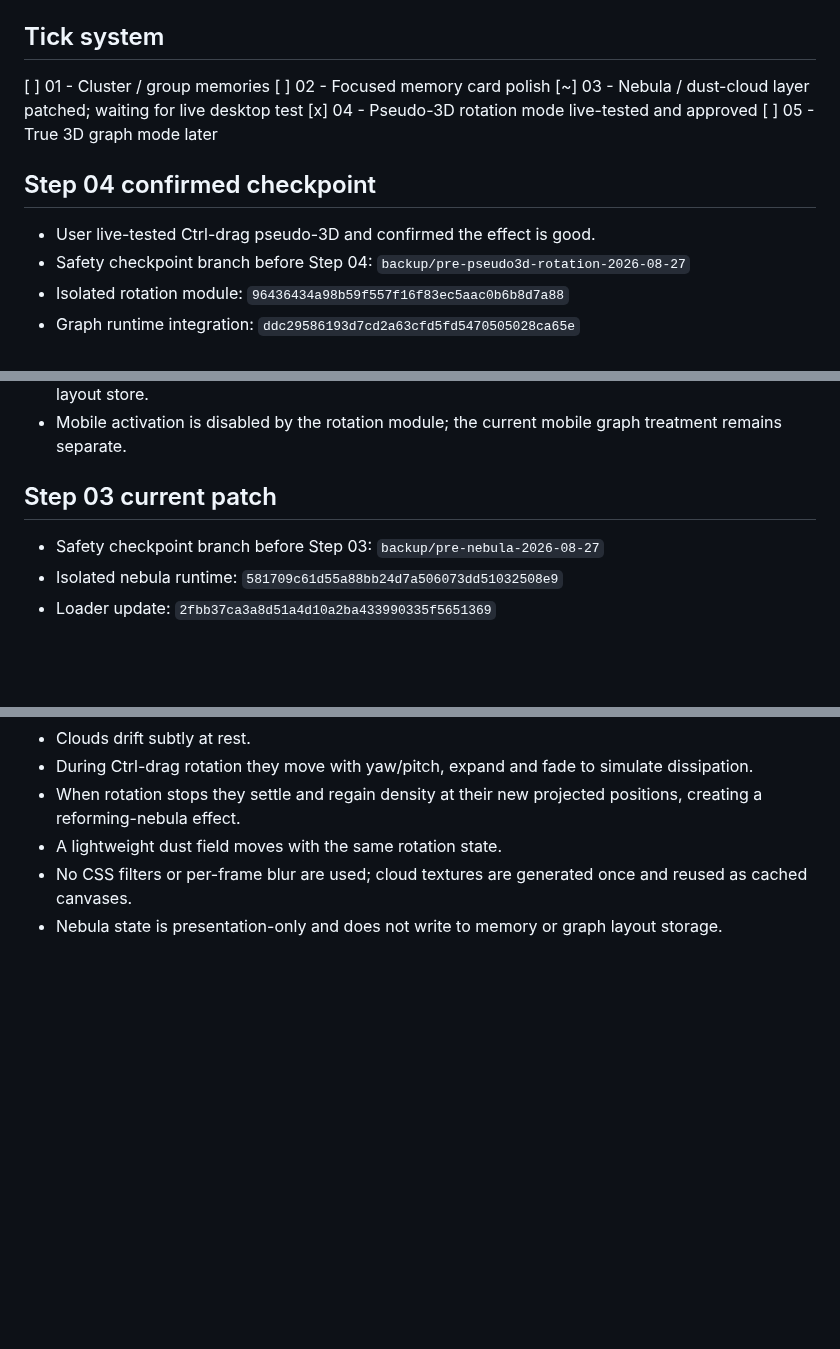
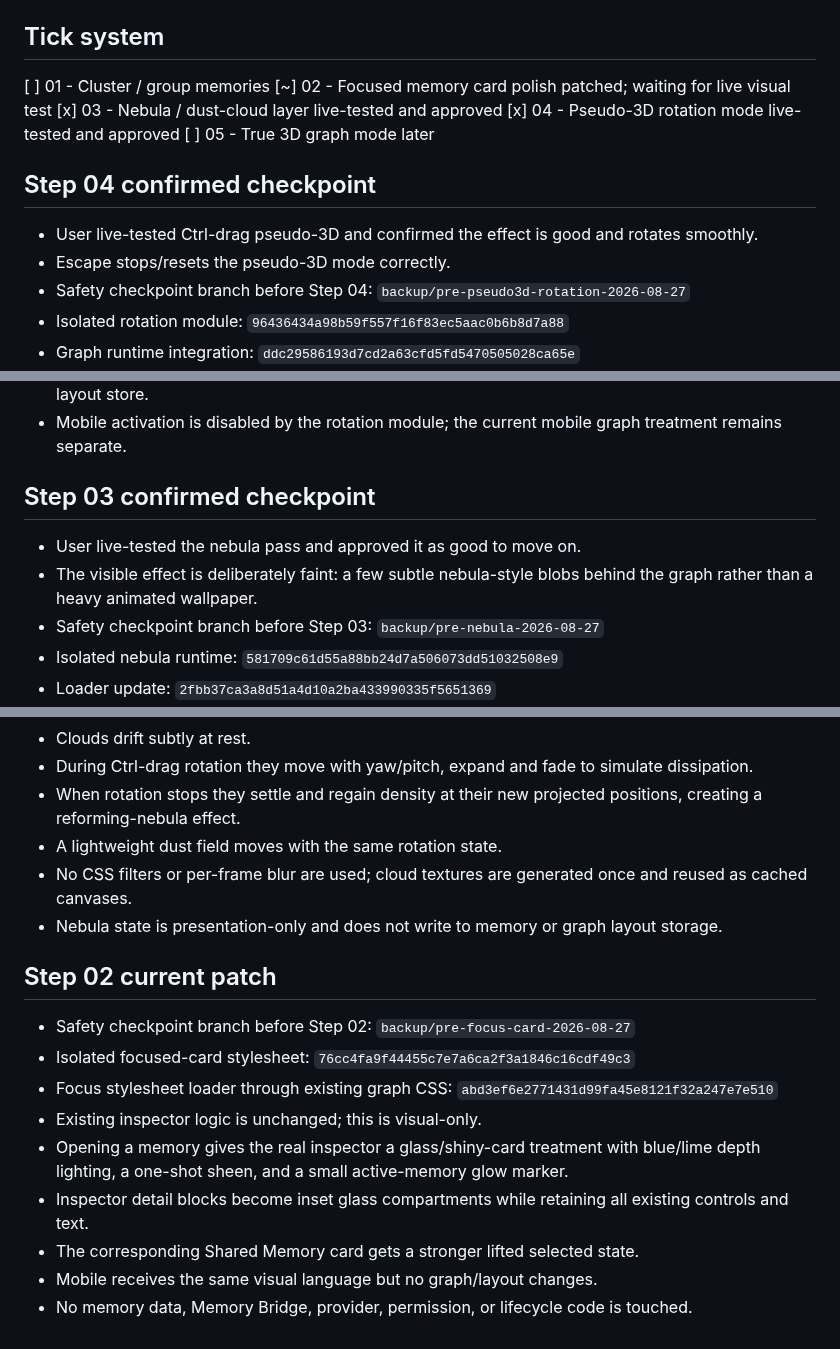
Before and after one commit to 999nike/memory-app, a Markdown page: MEMORY_GRAPH_FUTURE_PIN.md, 3 parts joined by grey strips. Rendered like a GitHub page; blank space fills up the shorter version.

Commit message:
Confirm nebula and rotation; track focused card pass

```diff
--- a/MEMORY_GRAPH_FUTURE_PIN.md
+++ b/MEMORY_GRAPH_FUTURE_PIN.md
@@ -41,14 +41,15 @@ The visual brain bubble, node positions, rotation, clouds, grouping and focus ef
 ## Tick system
 
 [ ] 01 - Cluster / group memories
-[ ] 02 - Focused memory card polish
-[~] 03 - Nebula / dust-cloud layer patched; waiting for live desktop test
+[~] 02 - Focused memory card polish patched; waiting for live visual test
+[x] 03 - Nebula / dust-cloud layer live-tested and approved
 [x] 04 - Pseudo-3D rotation mode live-tested and approved
 [ ] 05 - True 3D graph mode later
 
 ## Step 04 confirmed checkpoint
 
-- User live-tested Ctrl-drag pseudo-3D and confirmed the effect is good.
+- User live-tested Ctrl-drag pseudo-3D and confirmed the effect is good and rotates smoothly.
+- Escape stops/resets the pseudo-3D mode correctly.
 - Safety checkpoint branch before Step 04: `backup/pre-pseudo3d-rotation-2026-08-27`
 - Isolated rotation module: `96436434a98b59f557f16f83ec5aac0b6b8d7a88`
 - Graph runtime integration: `ddc29586193d7cd2a63cfd5fd5470505028ca65e`
@@ -60,8 +61,10 @@ The visual brain bubble, node positions, rotation, clouds, grouping and focus ef
 - Rotation is transient presentation state and is not written into `memory-space-v1` or the durable graph layout store.
 - Mobile activation is disabled by the rotation module; the current mobile graph treatment remains separate.
 
-## Step 03 current patch
+## Step 03 confirmed checkpoint
 
+- User live-tested the nebula pass and approved it as good to move on.
+- The visible effect is deliberately faint: a few subtle nebula-style blobs behind the graph rather than a heavy animated wallpaper.
 - Safety checkpoint branch before Step 03: `backup/pre-nebula-2026-08-27`
 - Isolated nebula runtime: `581709c61d55a88bb24d7a506073dd51032508e9`
 - Loader update: `2fbb37ca3a8d51a4d10a2ba433990335f5651369`
@@ -74,3 +77,15 @@ The visual brain bubble, node positions, rotation, clouds, grouping and focus ef
 - A lightweight dust field moves with the same rotation state.
 - No CSS filters or per-frame blur are used; cloud textures are generated once and reused as cached canvases.
 - Nebula state is presentation-only and does not write to memory or graph layout storage.
+
+## Step 02 current patch
+
+- Safety checkpoint branch before Step 02: `backup/pre-focus-card-2026-08-27`
+- Isolated focused-card stylesheet: `76cc4fa9f44455c7e7a6ca2f3a1846c16cdf49c3`
+- Focus stylesheet loader through existing graph CSS: `abd3ef6e2771431d99fa45e8121f32a247e7e510`
+- Existing inspector logic is unchanged; this is visual-only.
+- Opening a memory gives the real inspector a glass/shiny-card treatment with blue/lime depth lighting, a one-shot sheen, and a small active-memory glow marker.
+- Inspector detail blocks become inset glass compartments while retaining all existing controls and text.
+- The corresponding Shared Memory card gets a stronger lifted selected state.
+- Mobile receives the same visual language but no graph/layout changes.
+- No memory data, Memory Bridge, provider, permission, or lifecycle code is touched.
```
